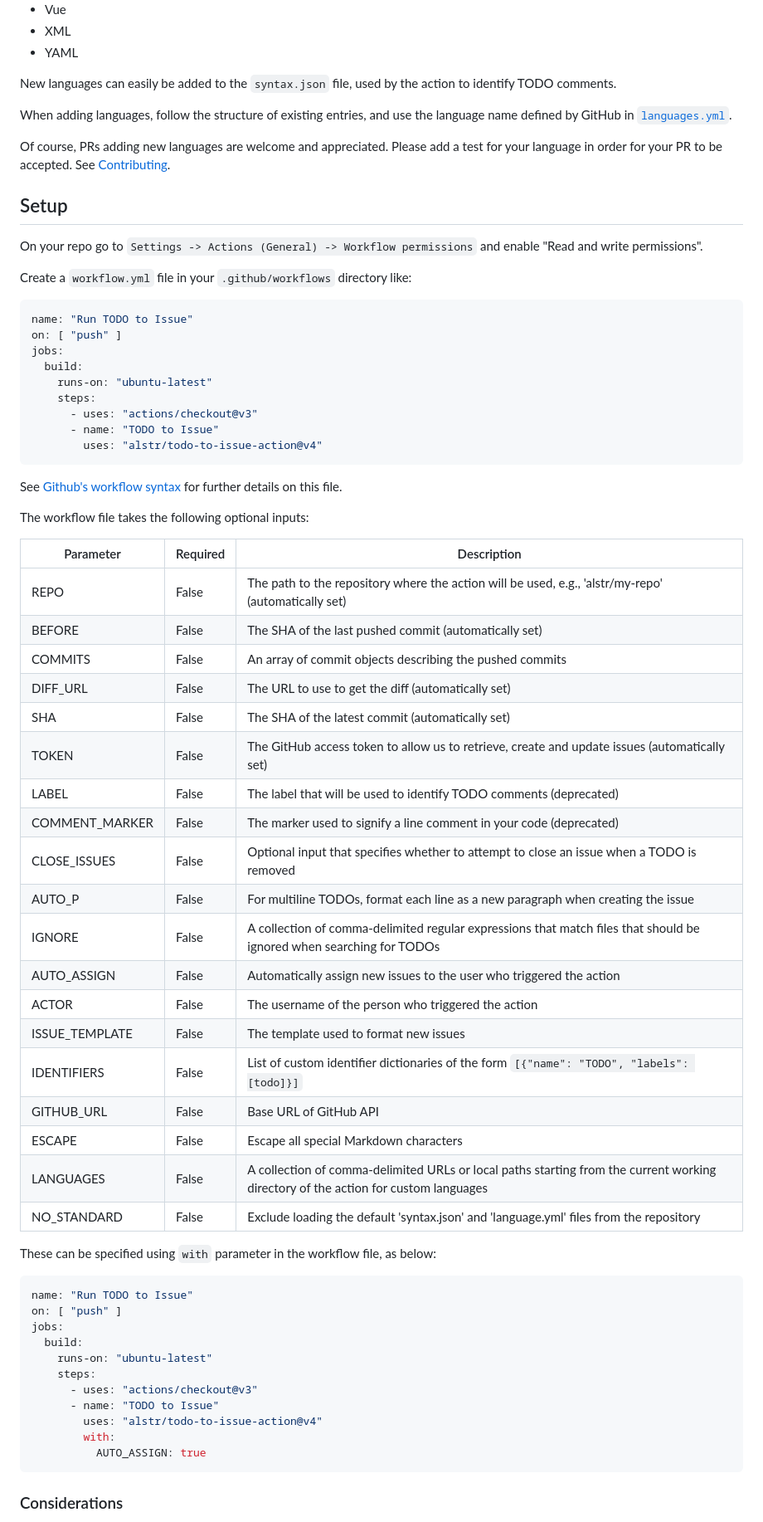
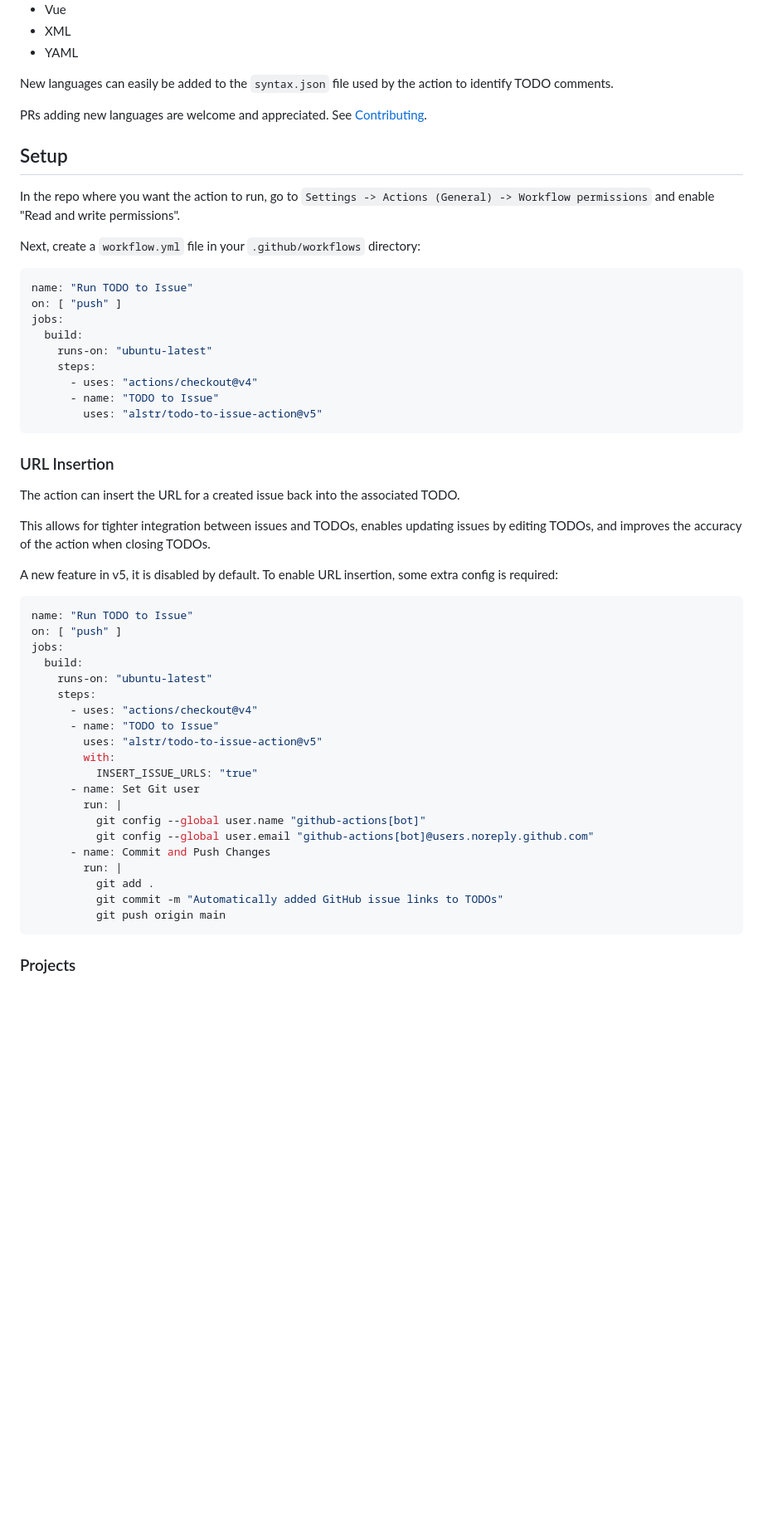
Before and after one commit to alstr/todo-to-issue-action, a Markdown page: README.md, the part around one of its changes. Shown at 83% size. GitHub-like rendering; blank space fills up the shorter version.

Commit message:
Update README.md
Closes #189

````diff
--- a/README.md
+++ b/README.md
@@ -150,19 +175,16 @@ Only a single milestone can be specified and it must already exist.
 - XML
 - YAML
 
-New languages can easily be added to the `syntax.json` file, used by the action to identify TODO comments.
+New languages can easily be added to the `syntax.json` file used by the action to identify TODO comments.
 
-When adding languages, follow the structure of existing entries, and use the language name defined by GitHub
-in [`languages.yml`](https://raw.githubusercontent.com/github/linguist/master/lib/linguist/languages.yml).
-
-Of course, PRs adding new languages are welcome and appreciated. Please add a test for your language in order for your
-PR to be accepted. See [Contributing](#contributing--issues).
+PRs adding new languages are welcome and appreciated. See [Contributing](#contributing--issues).
 
 ## Setup
 
-On your repo go to `Settings -> Actions (General) -> Workflow permissions` and enable "Read and write permissions".
+In the repo where you want the action to run, go to `Settings -> Actions (General) -> Workflow permissions` and enable
+"Read and write permissions".
 
-Create a `workflow.yml` file in your `.github/workflows` directory like:
+Next, create a `workflow.yml` file in your `.github/workflows` directory:
 
 ```yml
 name: "Run TODO to Issue"
@@ -171,39 +193,19 @@ jobs:
   build:
     runs-on: "ubuntu-latest"
     steps:
-      - uses: "actions/checkout@v3"
+      - uses: "actions/checkout@v4"
       - name: "TODO to Issue"
-        uses: "alstr/todo-to-issue-action@v4"
+        uses: "alstr/todo-to-issue-action@v5"
 ```
 
-See [Github's workflow syntax](https://help.github.com/en/actions/reference/workflow-syntax-for-github-actions) for
-further details on this file.
+### URL Insertion
 
-The workflow file takes the following optional inputs:
+The action can insert the URL for a created issue back into the associated TODO.
 
-| Parameter       | Required | Description                                                                                                                        |
-|-----------------|----------|------------------------------------------------------------------------------------------------------------------------------------|
-| REPO            | False    | The path to the repository where the action will be used, e.g., 'alstr/my-repo' (automatically set)                                |
-| BEFORE          | False    | The SHA of the last pushed commit (automatically set)                                                                              |
-| COMMITS         | False    | An array of commit objects describing the pushed commits                                                                           |
-| DIFF_URL        | False    | The URL to use to get the diff (automatically set)                                                                                 |
-| SHA             | False    | The SHA of the latest commit (automatically set)                                                                                   |
-| TOKEN           | False    | The GitHub access token to allow us to retrieve, create and update issues (automatically set)                                      |
-| LABEL           | False    | The label that will be used to identify TODO comments (deprecated)                                                                 |
-| COMMENT_MARKER  | False    | The marker used to signify a line comment in your code (deprecated)                                                                |
-| CLOSE_ISSUES    | False    | Optional input that specifies whether to attempt to close an issue when a TODO is removed                                          |
-| AUTO_P          | False    | For multiline TODOs, format each line as a new paragraph when creating the issue                                                   | |
-| IGNORE          | False    | A collection of comma-delimited regular expressions that match files that should be ignored when searching for TODOs               |
-| AUTO_ASSIGN     | False    | Automatically assign new issues to the user who triggered the action                                                               |
-| ACTOR           | False    | The username of the person who triggered the action                                                                                |
-| ISSUE_TEMPLATE  | False    | The template used to format new issues                                                                                             |
-| IDENTIFIERS     | False    | List of custom identifier dictionaries of the form `[{"name": "TODO", "labels": [todo]}]`                                          |
-| GITHUB_URL      | False    | Base URL of GitHub API                                                                                                             |
-| ESCAPE          | False    | Escape all special Markdown characters                                                                                             |
-| LANGUAGES       | False    | A collection of comma-delimited URLs or local paths starting from the current working directory of the action for custom languages |
-| NO_STANDARD     | False    | Exclude loading the default 'syntax.json' and 'language.yml' files from the repository                                             |
+This allows for tighter integration between issues and TODOs, enables updating issues by editing TODOs, and improves the
+accuracy of the action when closing TODOs.
 
-These can be specified using `with` parameter in the workflow file, as below:
+A new feature in v5, it is disabled by default. To enable URL insertion, some extra config is required:
 
 ```yml
 name: "Run TODO to Issue"
@@ -212,12 +214,21 @@ jobs:
   build:
     runs-on: "ubuntu-latest"
     steps:
-      - uses: "actions/checkout@v3"
+      - uses: "actions/checkout@v4"
       - name: "TODO to Issue"
-        uses: "alstr/todo-to-issue-action@v4"
+        uses: "alstr/todo-to-issue-action@v5"
         with:
-          AUTO_ASSIGN: true
+          INSERT_ISSUE_URLS: "true"
+      - name: Set Git user
+        run: |
+          git config --global user.name "github-actions[bot]"
+          git config --global user.email "github-actions[bot]@users.noreply.github.com"
+      - name: Commit and Push Changes
+        run: |
+          git add .
+          git commit -m "Automatically added GitHub issue links to TODOs"
+          git push origin main
 ```
 
-### Considerations
+### Projects
 
````
Also changed, not shown: other parts of README.md (+215 -98 lines), diagram.png (added).
